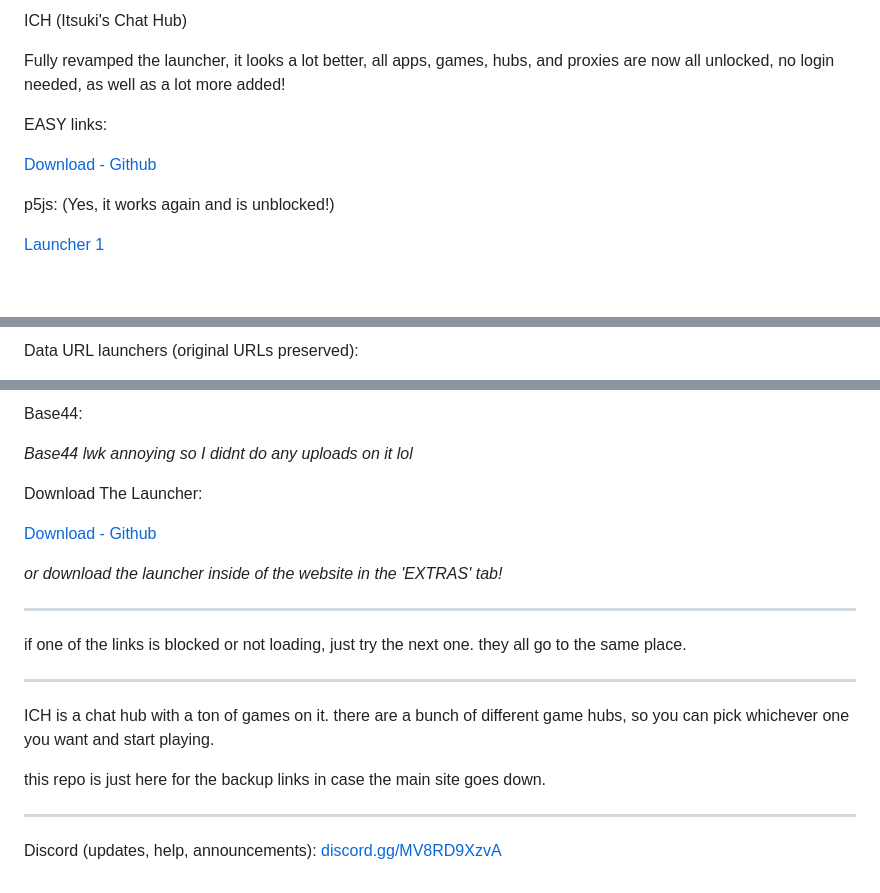
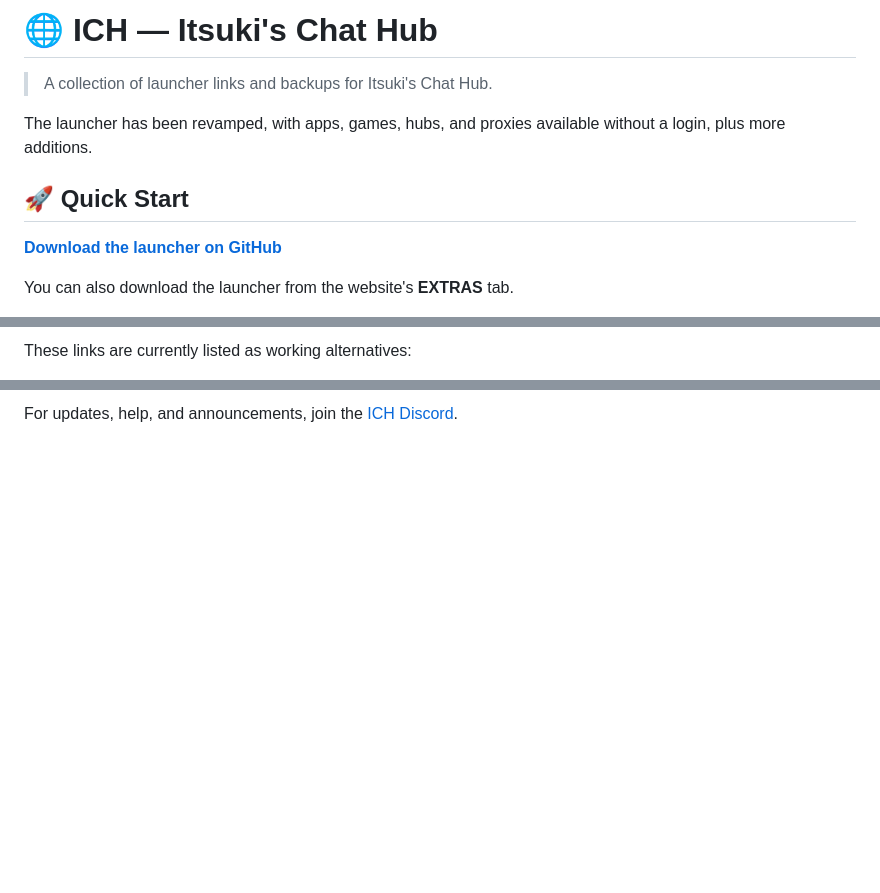
Before and after one commit to AniItsukiCoded/backups, a Markdown page: readme.md, 3 parts joined by grey strips. GitHub-like rendering; blank space fills up the shorter version.

```diff
--- a/readme.md
+++ b/readme.md
@@ -1,12 +1,12 @@
-ICH (Itsuki's Chat Hub)
+# 🌐 ICH — Itsuki's Chat Hub
 
-Fully revamped the launcher, it looks a lot better, all apps, games, hubs, and proxies are now all unlocked, no login needed, as well as a lot more added!
+> A collection of launcher links and backups for Itsuki's Chat Hub.
 
-EASY links:
+The launcher has been revamped, with apps, games, hubs, and proxies available without a login, plus more additions.
 
-[Download - Github](https://github.com/AniItsukiCoded/backups/blob/main/(USE)%20-%20Launcher%20Loader.html)
+## 🚀 Quick Start
 
-p5js: (Yes, it works again and is unblocked!)
+**[Download the launcher on GitHub](https://github.com/AniItsukiCoded/backups/blob/main/(USE)%20-%20Launcher%20Loader.html)**
 
-[Launcher 1](https://editor.p5js.org/jace01b/sketches/mYFtQwQgD)
+You can also download the launcher from the website's **EXTRAS** tab.
 
@@ -16,3 +16,3 @@ p5js: (Yes, it works again and is unblocked!)
 
-Data URL launchers (original URLs preserved):
+These links are currently listed as working alternatives:
 
@@ -73,24 +95,2 @@ Vercel:
 
-Base44:
-
-*Base44 lwk annoying so I didnt do any uploads on it lol*
-
-Download The Launcher:
-
-[Download - Github](https://github.com/AniItsukiCoded/backups/blob/main/(USE)%20-%20Launcher%20Loader.html)
-
-*or download the launcher inside of the website in the 'EXTRAS' tab!*
-
----
-
-if one of the links is blocked or not loading, just try the next one. they all go to the same place.
-
----
-
-ICH is a chat hub with a ton of games on it. there are a bunch of different game hubs, so you can pick whichever one you want and start playing.
-
-this repo is just here for the backup links in case the main site goes down.
-
----
-
-Discord (updates, help, announcements): [discord.gg/MV8RD9XzvA](https://discord.gg/MV8RD9XzvA)
+For updates, help, and announcements, join the [ICH Discord](https://discord.gg/MV8RD9XzvA).
```
Also changed, not shown: other parts of readme.md (+45 -23 lines).
